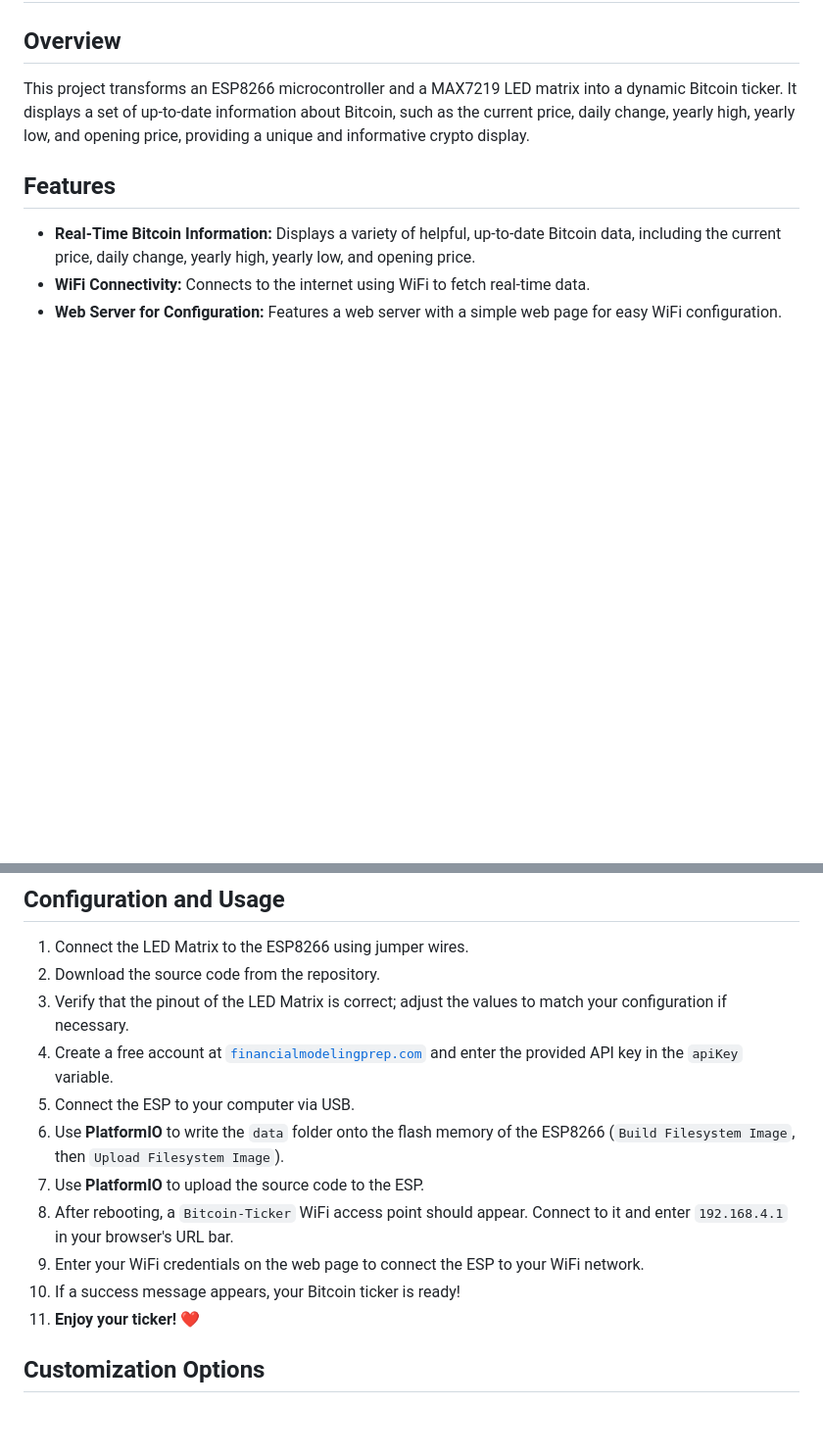
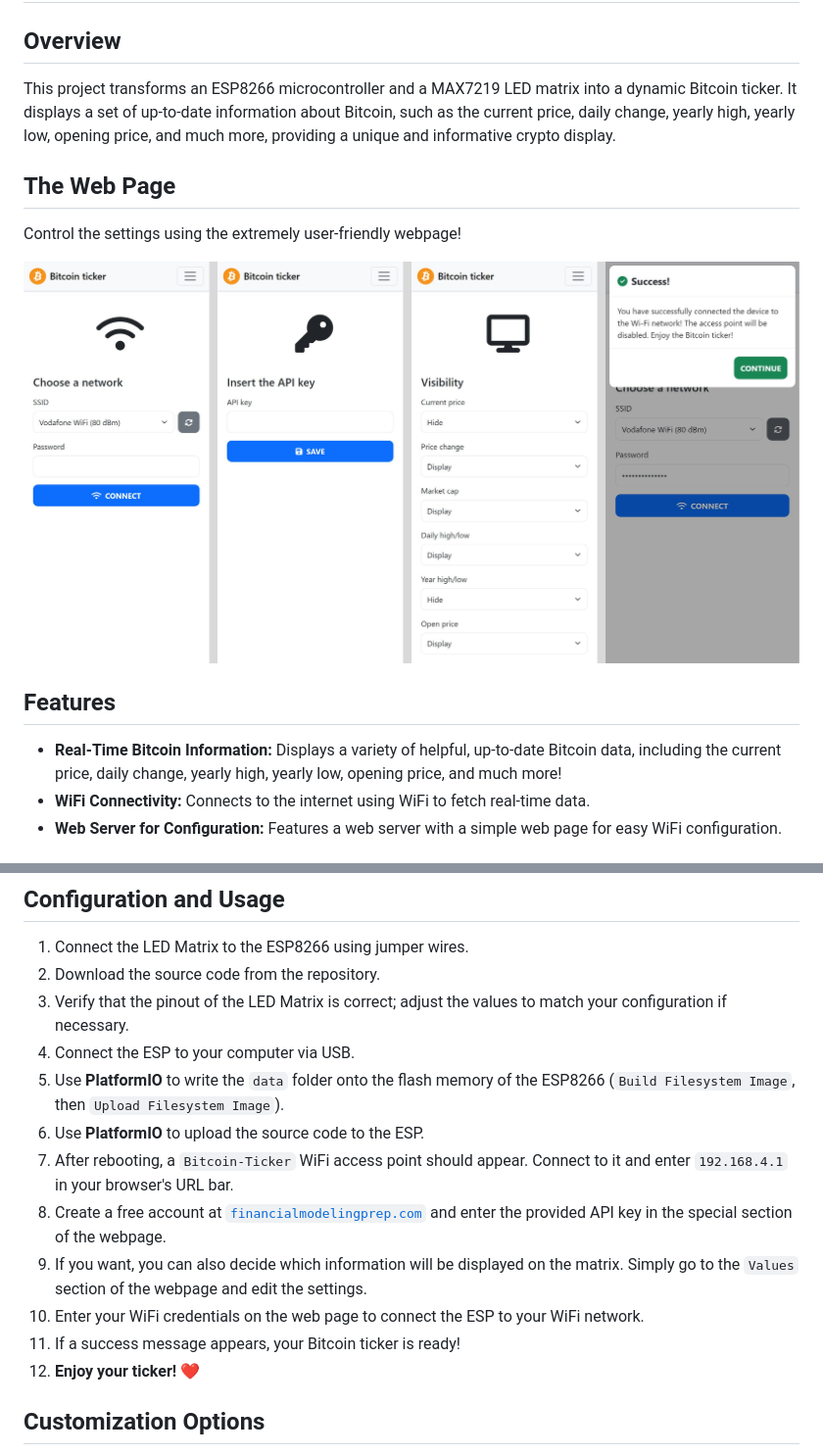
Before and after one commit to Brumaombra/led-matrix-bitcoin-ticker-esp8266, a Markdown page: README.md, 2 parts joined by grey strips. Shown: that part at 98% size. Drawn GitHub-style; pictures changed too: images/web_page_screenshots.jpg (added); blank space fills up the shorter version.

```diff
--- a/README.md
+++ b/README.md
@@ -2,10 +2,15 @@
 # LED Matrix Bitcoin Ticker with ESP8266
 
 ## Overview
-This project transforms an ESP8266 microcontroller and a MAX7219 LED matrix into a dynamic Bitcoin ticker. It displays a set of up-to-date information about Bitcoin, such as the current price, daily change, yearly high, yearly low, and opening price, providing a unique and informative crypto display.
+This project transforms an ESP8266 microcontroller and a MAX7219 LED matrix into a dynamic Bitcoin ticker. It displays a set of up-to-date information about Bitcoin, such as the current price, daily change, yearly high, yearly low, opening price, and much more, providing a unique and informative crypto display.
+
+## The Web Page
+Control the settings using the extremely user-friendly webpage!
+
+![Web page screenshot](images/web_page_screenshots.jpg)
 
 ## Features
-- **Real-Time Bitcoin Information:** Displays a variety of helpful, up-to-date Bitcoin data, including the current price, daily change, yearly high, yearly low, and opening price.
+- **Real-Time Bitcoin Information:** Displays a variety of helpful, up-to-date Bitcoin data, including the current price, daily change, yearly high, yearly low, opening price, and much more!
 - **WiFi Connectivity:** Connects to the internet using WiFi to fetch real-time data.
 - **Web Server for Configuration:** Features a web server with a simple web page for easy WiFi configuration.
 
@@ -23,14 +28,15 @@ This project transforms an ESP8266 microcontroller and a MAX7219 LED matrix into
 1. Connect the LED Matrix to the ESP8266 using jumper wires.
 2. Download the source code from the repository.
 3. Verify that the pinout of the LED Matrix is correct; adjust the values to match your configuration if necessary.
-4. Create a free account at [`financialmodelingprep.com`](https://site.financialmodelingprep.com) and enter the provided API key in the `apiKey` variable.
-5. Connect the ESP to your computer via USB.
-6. Use **PlatformIO** to write the `data` folder onto the flash memory of the ESP8266 (`Build Filesystem Image`, then `Upload Filesystem Image`).
-7. Use **PlatformIO** to upload the source code to the ESP.
-8. After rebooting, a `Bitcoin-Ticker` WiFi access point should appear. Connect to it and enter `192.168.4.1` in your browser's URL bar.
-9. Enter your WiFi credentials on the web page to connect the ESP to your WiFi network.
-10. If a success message appears, your Bitcoin ticker is ready!
-11. **Enjoy your ticker!** ❤️
+4. Connect the ESP to your computer via USB.
+5. Use **PlatformIO** to write the `data` folder onto the flash memory of the ESP8266 (`Build Filesystem Image`, then `Upload Filesystem Image`).
+6. Use **PlatformIO** to upload the source code to the ESP.
+7. After rebooting, a `Bitcoin-Ticker` WiFi access point should appear. Connect to it and enter `192.168.4.1` in your browser's URL bar.
+8. Create a free account at [`financialmodelingprep.com`](https://site.financialmodelingprep.com) and enter the provided API key in the special section of the webpage.
+9. If you want, you can also decide which information will be displayed on the matrix. Simply go to the `Values` section of the webpage and edit the settings.
+10. Enter your WiFi credentials on the web page to connect the ESP to your WiFi network.
+11. If a success message appears, your Bitcoin ticker is ready!
+12. **Enjoy your ticker!** ❤️
 
 ## Customization Options
 - **Number of LED Modules:** Can be adjusted based on your setup.
```
Also changed, not shown: 4 other files.
